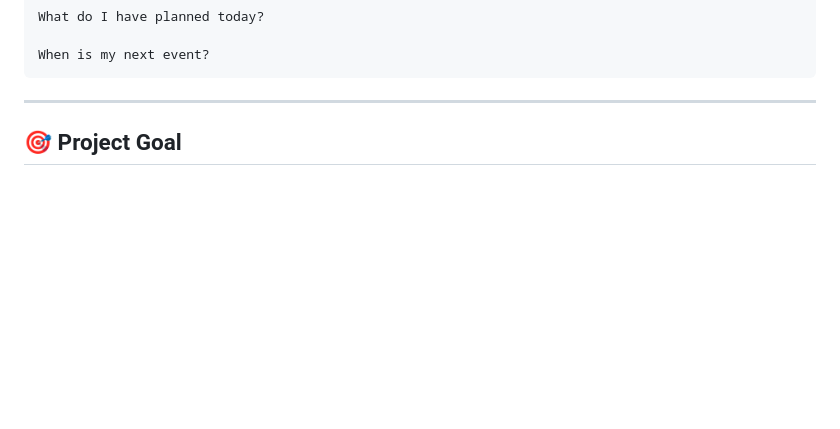
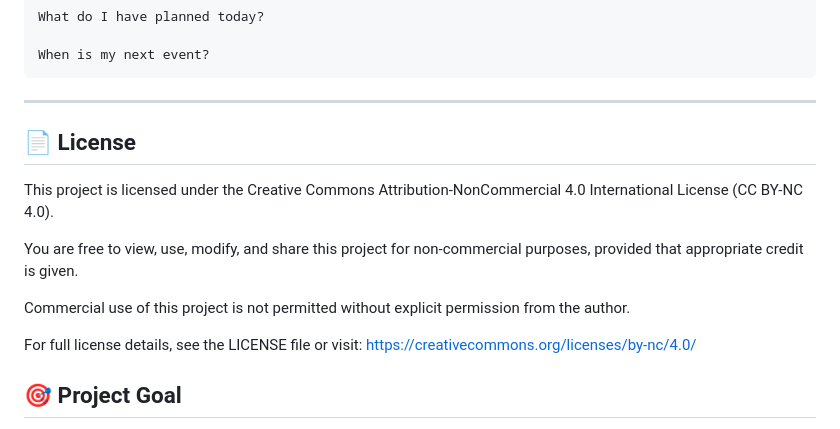
Before and after one commit to chahatesh/SmartSchedule, a Markdown page: README.md, the part around the change. GitHub-like rendering; blank space fills up the shorter version.

````diff
--- a/README.md
+++ b/README.md
@@ -118,6 +118,16 @@ When is my next event?
 ```
 
 ---
+## 📄 License
+
+This project is licensed under the Creative Commons Attribution-NonCommercial 4.0 International License (CC BY-NC 4.0).
+
+You are free to view, use, modify, and share this project for non-commercial purposes, provided that appropriate credit is given.
+
+Commercial use of this project is not permitted without explicit permission from the author.
+
+For full license details, see the LICENSE file or visit:
+https://creativecommons.org/licenses/by-nc/4.0/
 
 ## 🎯 Project Goal
 
````
